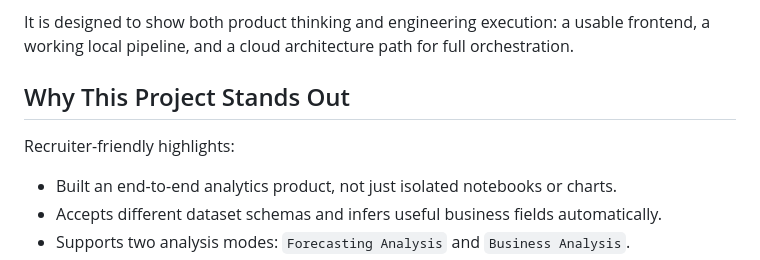
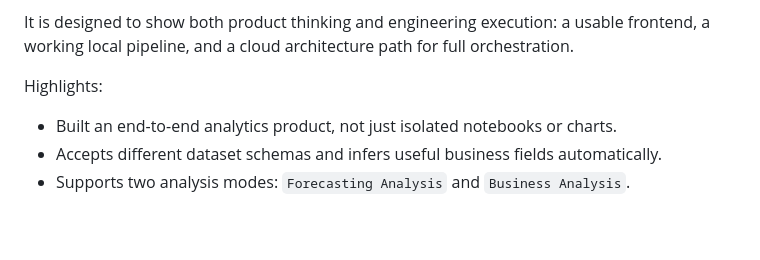
Before and after one commit to KunalBadave07/Data-Analysis-Automation, a Markdown page: README.md, the part around the change. GitHub-like rendering; blank space fills up the shorter version.

Commit message:
Revise project highlights section in README
Updated project highlights for clarity and emphasis.

```diff
--- a/README.md
+++ b/README.md
@@ -13,9 +13,9 @@ This project turns a raw CSV/Excel upload into a guided analytics flow with:
 
 It is designed to show both product thinking and engineering execution: a usable frontend, a working local pipeline, and a cloud architecture path for full orchestration.
 
-## Why This Project Stands Out
 
-Recruiter-friendly highlights:
+
+Highlights:
 - Built an end-to-end analytics product, not just isolated notebooks or charts.
 - Accepts different dataset schemas and infers useful business fields automatically.
 - Supports two analysis modes: `Forecasting Analysis` and `Business Analysis`.
```
